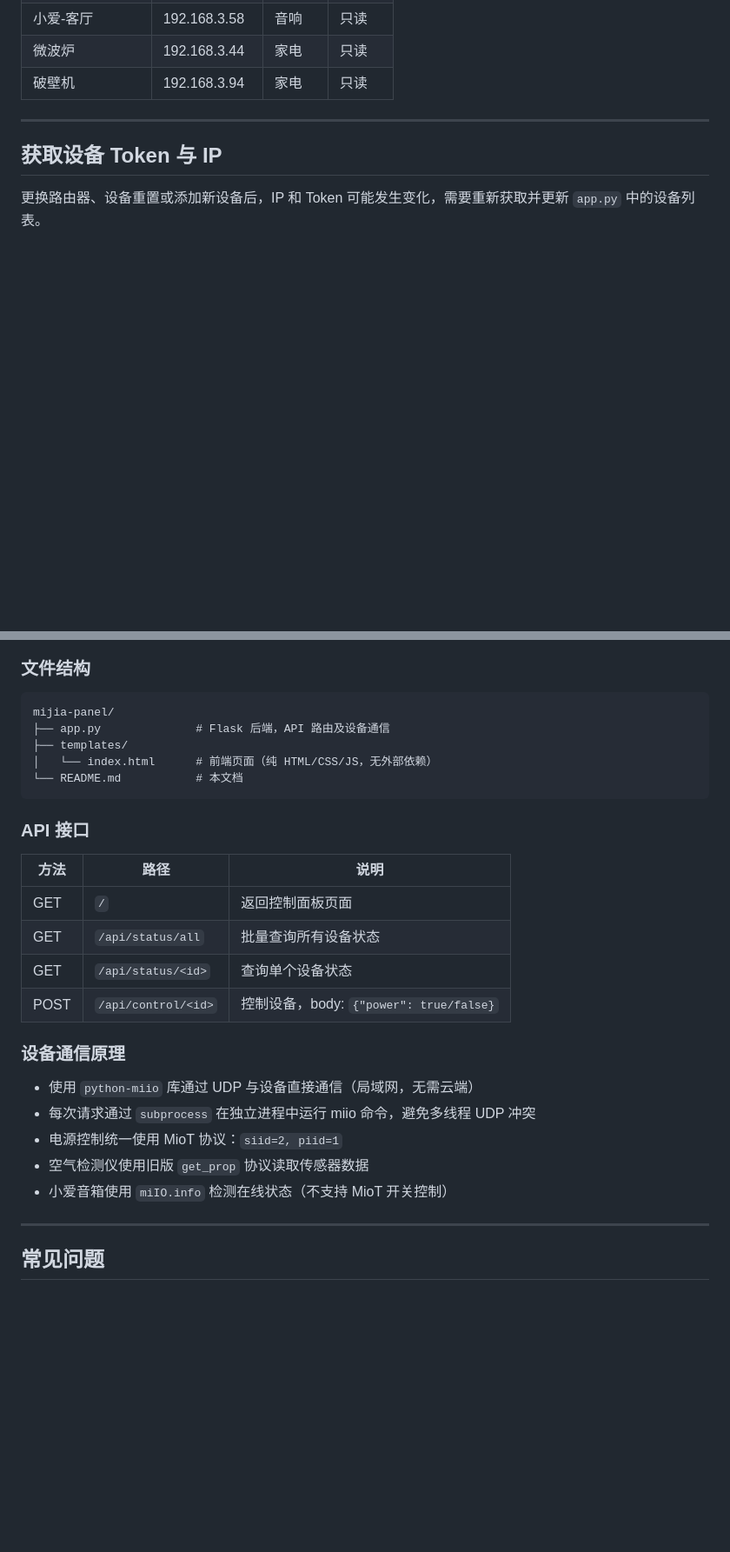
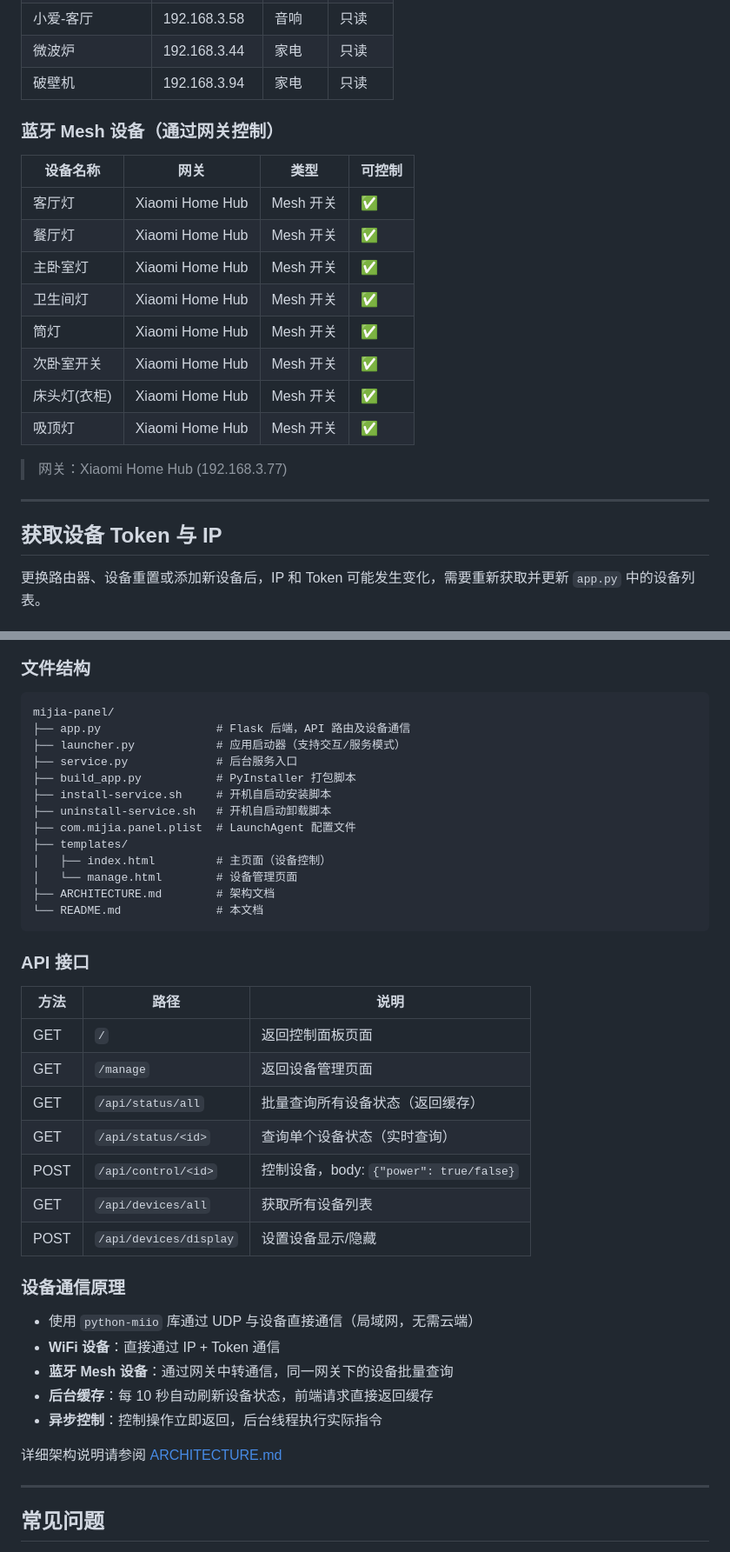
Before and after one commit to ymkun/mijia-web-panel, a Markdown page: README.md, 2 parts joined by grey strips. Shown at 87% size. Rendered like a GitHub page; blank space fills up the shorter version.

Commit message:
docs: 更新 README，添加开机自启动和应用打包说明

````diff
--- a/README.md
+++ b/README.md
@@ -47,6 +54,21 @@
 | 小爱-客厅 | 192.168.3.58 | 音响 | 只读 |
 | 微波炉 | 192.168.3.44 | 家电 | 只读 |
 | 破壁机 | 192.168.3.94 | 家电 | 只读 |
+
+### 蓝牙 Mesh 设备（通过网关控制）
+
+| 设备名称 | 网关 | 类型 | 可控制 |
+|----------|------|------|--------|
+| 客厅灯 | Xiaomi Home Hub | Mesh 开关 | ✅ |
+| 餐厅灯 | Xiaomi Home Hub | Mesh 开关 | ✅ |
+| 主卧室灯 | Xiaomi Home Hub | Mesh 开关 | ✅ |
+| 卫生间灯 | Xiaomi Home Hub | Mesh 开关 | ✅ |
+| 筒灯 | Xiaomi Home Hub | Mesh 开关 | ✅ |
+| 次卧室开关 | Xiaomi Home Hub | Mesh 开关 | ✅ |
+| 床头灯(衣柜) | Xiaomi Home Hub | Mesh 开关 | ✅ |
+| 吸顶灯 | Xiaomi Home Hub | Mesh 开关 | ✅ |
+
+> 网关：Xiaomi Home Hub (192.168.3.77)
 
 ---
 
@@ -222,10 +320,18 @@ http://localhost:5001
 
 ```
 mijia-panel/
-├── app.py              # Flask 后端，API 路由及设备通信
+├── app.py                 # Flask 后端，API 路由及设备通信
+├── launcher.py            # 应用启动器（支持交互/服务模式）
+├── service.py             # 后台服务入口
+├── build_app.py           # PyInstaller 打包脚本
+├── install-service.sh     # 开机自启动安装脚本
+├── uninstall-service.sh   # 开机自启动卸载脚本
+├── com.mijia.panel.plist  # LaunchAgent 配置文件
 ├── templates/
-│   └── index.html      # 前端页面（纯 HTML/CSS/JS，无外部依赖）
-└── README.md           # 本文档
+│   ├── index.html         # 主页面（设备控制）
+│   └── manage.html        # 设备管理页面
+├── ARCHITECTURE.md        # 架构文档
+└── README.md              # 本文档
 ```
 
 ### API 接口
@@ -233,17 +339,22 @@ mijia-panel/
 | 方法 | 路径 | 说明 |
 |------|------|------|
 | GET | `/` | 返回控制面板页面 |
-| GET | `/api/status/all` | 批量查询所有设备状态 |
-| GET | `/api/status/<id>` | 查询单个设备状态 |
+| GET | `/manage` | 返回设备管理页面 |
+| GET | `/api/status/all` | 批量查询所有设备状态（返回缓存） |
+| GET | `/api/status/<id>` | 查询单个设备状态（实时查询） |
 | POST | `/api/control/<id>` | 控制设备，body: `{"power": true/false}` |
+| GET | `/api/devices/all` | 获取所有设备列表 |
+| POST | `/api/devices/display` | 设置设备显示/隐藏 |
 
 ### 设备通信原理
 
 - 使用 `python-miio` 库通过 UDP 与设备直接通信（局域网，无需云端）
-- 每次请求通过 `subprocess` 在独立进程中运行 miio 命令，避免多线程 UDP 冲突
-- 电源控制统一使用 MioT 协议：`siid=2, piid=1`
-- 空气检测仪使用旧版 `get_prop` 协议读取传感器数据
-- 小爱音箱使用 `miIO.info` 检测在线状态（不支持 MioT 开关控制）
+- **WiFi 设备**：直接通过 IP + Token 通信
+- **蓝牙 Mesh 设备**：通过网关中转通信，同一网关下的设备批量查询
+- **后台缓存**：每 10 秒自动刷新设备状态，前端请求直接返回缓存
+- **异步控制**：控制操作立即返回，后台线程执行实际指令
+
+详细架构说明请参阅 [ARCHITECTURE.md](ARCHITECTURE.md)
 
 ---
 
````
Also changed, not shown: other parts of README.md (+86 -3 lines).
